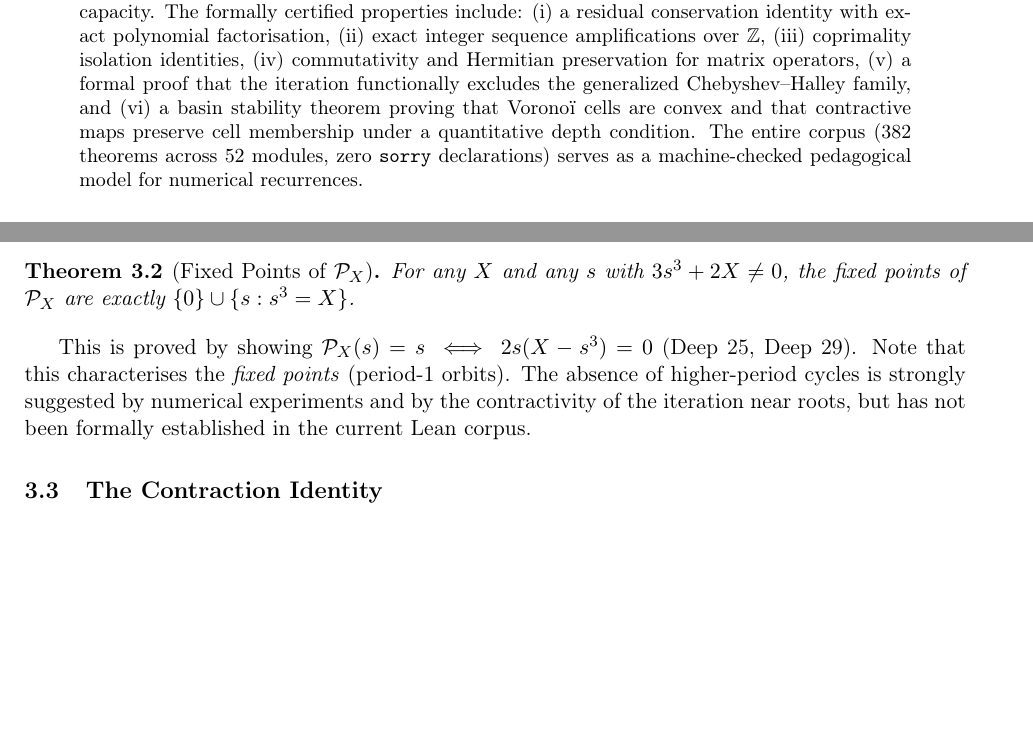
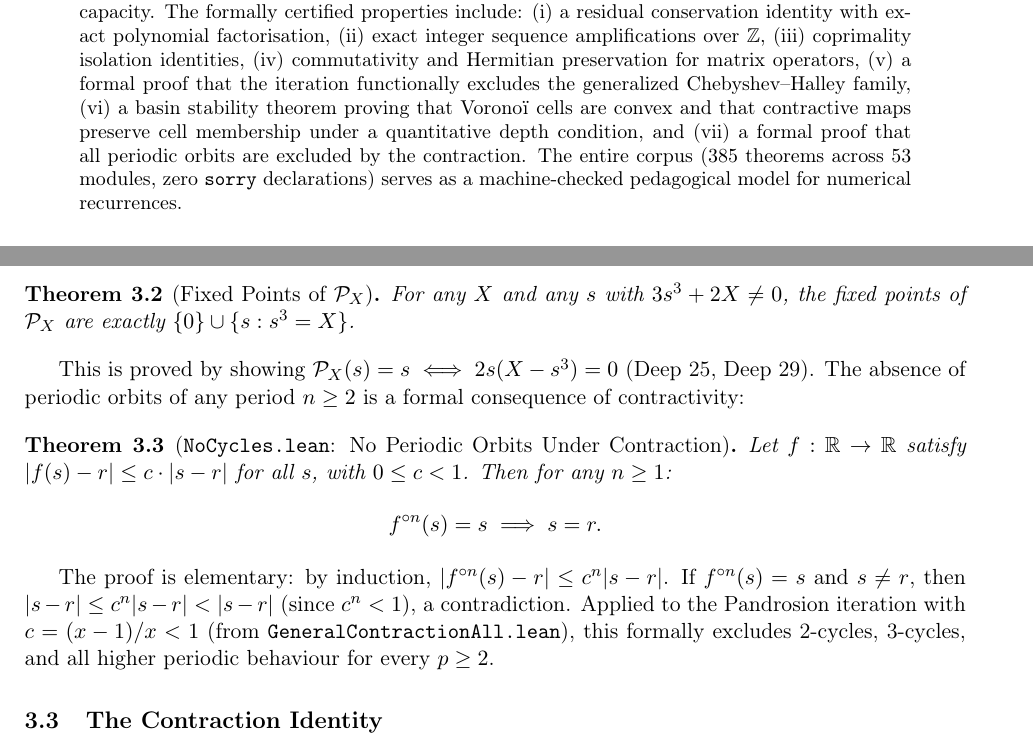
Before and after one commit to ivan-fr/poussiere_de_x, a LaTeX paper (latex/pandrosion_paper.tex): two parts of pages 1 and 7 of 24 before the commit and two parts of pages 1 and 7 of 25 after it, joined at a grey line, cut so that both start at the same text, the shorter picture padded with empty space. Compiled offline with pdfLaTeX.

Commit message:
docs: formally prove exclusion of periodic orbits and update Lean 4 corpus statistics in paper

```diff
--- a/latex/pandrosion_paper.tex
+++ b/latex/pandrosion_paper.tex
@@ -75,7 +75,7 @@
 \maketitle
 
 \begin{abstract}
-We present a formally verified case study in Lean~4 of a general rational iteration for computing arbitrary roots $\sqrt[p]{X}$, alongside an exhaustive extraction of structural identities for the cubic specialisation $s \mapsto s(s^3+4X)/(3s^3+2X)$. This cubic base iteration converges linearly with a universal rate of exactly $1/5$, independently of~$X$ (formally proved). When composed with Steffensen acceleration (Aitken $\Delta^2$~\cite{aitken, steffensen}) into the \emph{Pandrosion-Steffensen} algorithm, the method achieves stable quadratic convergence. Rather than proposing this as an operational substitute for Newton's root extraction, we develop a systematic corpus of \emph{exact algebraic identities} governing this base map across several mathematical structures to illustrate formal verification capacity. The formally certified properties include: (i)~a residual conservation identity with exact polynomial factorisation, (ii)~exact integer sequence amplifications over $\mathbb{Z}$, (iii)~coprimality isolation identities, (iv)~commutativity and Hermitian preservation for matrix operators, (v)~a formal proof that the iteration functionally excludes the generalized Chebyshev--Halley family, and (vi)~a basin stability theorem proving that Vorono\"i cells are convex and that contractive maps preserve cell membership under a quantitative depth condition. The entire corpus (382 theorems across 52 modules, zero \texttt{sorry} declarations) serves as a machine-checked pedagogical model for numerical recurrences.
+We present a formally verified case study in Lean~4 of a general rational iteration for computing arbitrary roots $\sqrt[p]{X}$, alongside an exhaustive extraction of structural identities for the cubic specialisation $s \mapsto s(s^3+4X)/(3s^3+2X)$. This cubic base iteration converges linearly with a universal rate of exactly $1/5$, independently of~$X$ (formally proved). When composed with Steffensen acceleration (Aitken $\Delta^2$~\cite{aitken, steffensen}) into the \emph{Pandrosion-Steffensen} algorithm, the method achieves stable quadratic convergence. Rather than proposing this as an operational substitute for Newton's root extraction, we develop a systematic corpus of \emph{exact algebraic identities} governing this base map across several mathematical structures to illustrate formal verification capacity. The formally certified properties include: (i)~a residual conservation identity with exact polynomial factorisation, (ii)~exact integer sequence amplifications over $\mathbb{Z}$, (iii)~coprimality isolation identities, (iv)~commutativity and Hermitian preservation for matrix operators, (v)~a formal proof that the iteration functionally excludes the generalized Chebyshev--Halley family, (vi)~a basin stability theorem proving that Vorono\"i cells are convex and that contractive maps preserve cell membership under a quantitative depth condition, and (vii)~a formal proof that all periodic orbits are excluded by the contraction. The entire corpus (385 theorems across 53 modules, zero \texttt{sorry} declarations) serves as a machine-checked pedagogical model for numerical recurrences.
 \end{abstract}
 
 \tableofcontents
@@ -324,7 +324,14 @@ theorem pandrosion_kinematic_conservation (X s : R) (hs : 3 * s^3 + 2 * X != 0)
 For any $X$ and any $s$ with $3s^3 + 2X \neq 0$, the fixed points of $\mathcal{P}_X$ are exactly $\{0\} \cup \{s : s^3 = X\}$.
 \end{theorem}
 
-This is proved by showing $\mathcal{P}_X(s) = s \iff 2s(X - s^3) = 0$ (Deep~25, Deep~29). Note that this characterises the \emph{fixed points} (period-1 orbits). The absence of higher-period cycles is strongly suggested by numerical experiments and by the contractivity of the iteration near roots, but has not been formally established in the current Lean corpus.
+This is proved by showing $\mathcal{P}_X(s) = s \iff 2s(X - s^3) = 0$ (Deep~25, Deep~29). The absence of periodic orbits of any period $n \geq 2$ is a formal consequence of contractivity:
+
+\begin{theorem}[\texttt{NoCycles.lean}: No Periodic Orbits Under Contraction]\label{thm:nocycles}
+Let $f : \mathbb{R} \to \mathbb{R}$ satisfy $|f(s) - r| \leq c \cdot |s - r|$ for all $s$, with $0 \leq c < 1$. Then for any $n \geq 1$:
+$$f^{\circ n}(s) = s \;\Longrightarrow\; s = r.$$
+\end{theorem}
+
+The proof is elementary: by induction, $|f^{\circ n}(s) - r| \leq c^n |s - r|$. If $f^{\circ n}(s) = s$ and $s \neq r$, then $|s - r| \leq c^n |s - r| < |s - r|$ (since $c^n < 1$), a contradiction. Applied to the Pandrosion iteration with $c = (x-1)/x < 1$ (from \texttt{GeneralContractionAll.lean}), this formally excludes 2-cycles, 3-cycles, and all higher periodic behaviour for every $p \geq 2$.
 
 \subsection{The Contraction Identity}
 The convergence of the Pandrosion iteration is not merely numerical: it can be established through an \emph{exact contraction identity}. For the square root case ($p=2$), the iteration $h(s) = 1 - (x-1)/(x(1+s))$ satisfies:
```
Also changed, not shown: latex/pandrosion_paper.pdf, latex/pandrosion_paper.tex (6 more changed lines).
